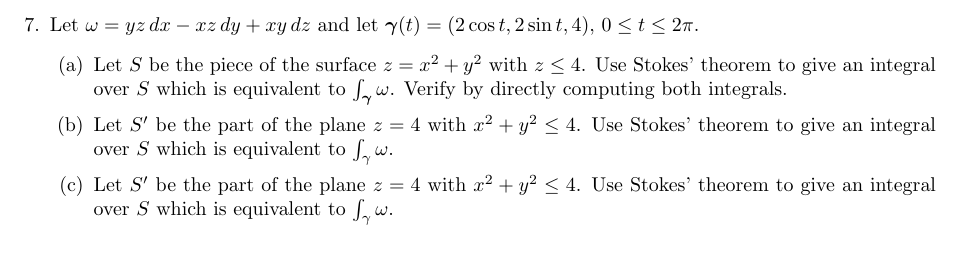
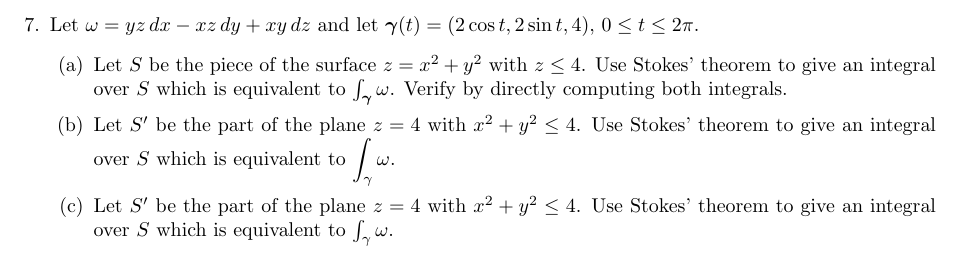
Before and after one commit to poonkeegan/school, a LaTeX document (matb42/a10.tex): part of page 7 of 7, cut so that both start at the same text. Compiled offline with pdfLaTeX.

Commit message:
Mon Mar 26 11:34:38 EDT 2018

```diff
--- a/matb42/a10.tex
+++ b/matb42/a10.tex
@@ -95,7 +95,7 @@ Apr 3rd 2018}
     \item Let $\omega = yz\, dx - xz \, dy + xy \, dz$ and let $\boldsymbol \gamma(t) = (2\cos t, 2\sin t, 4),\, 0 \leq t \leq 2\pi$.
     \begin{enumerate}
         \item Let $S$ be the piece of the surface $z = x^2 + y^2$ with $z \leq 4$. Use Stokes' theorem to give an integral over $S$ which is equivalent to $\int_{\boldsymbol \gamma} \omega$. Verify by directly computing both integrals.
-        \item Let $S'$ be the part of the plane $z=4$ with $x^2 + y^2 \leq 4$. Use Stokes' theorem to give an integral over $S$ which is equivalent to $\int_{\gamma} \omega$.
+        \item Let $S'$ be the part of the plane $z=4$ with $x^2 + y^2 \leq 4$. Use Stokes' theorem to give an integral over $S$ which is equivalent to $\displaystyle \int_{\gamma} \omega$.
 
         \item Let $S'$ be the part of the plane $z=4$ with $x^2 + y^2 \leq 4$. Use Stokes' theorem to give an integral over $S$ which is equivalent to $\int_{\gamma} \omega$.
 
```
Also changed, not shown: matb42/a10.pdf.
